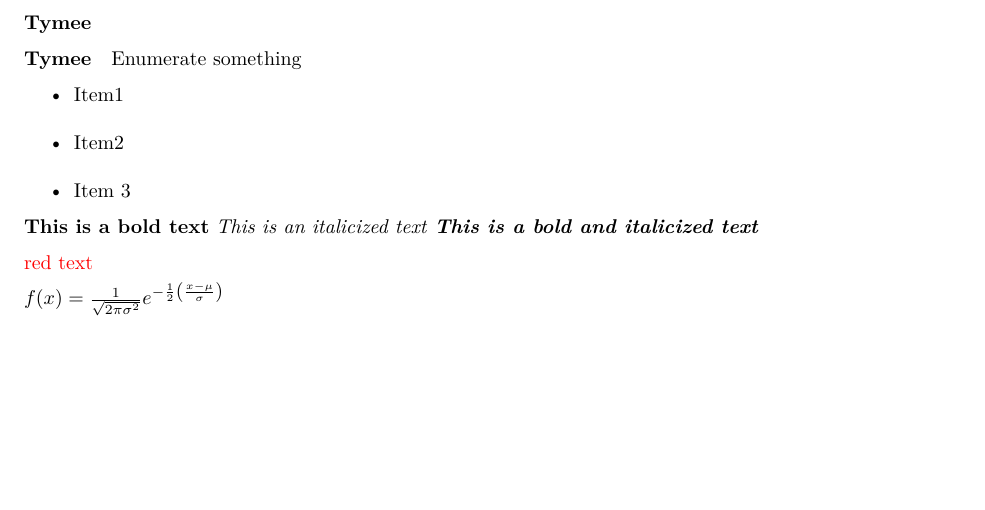
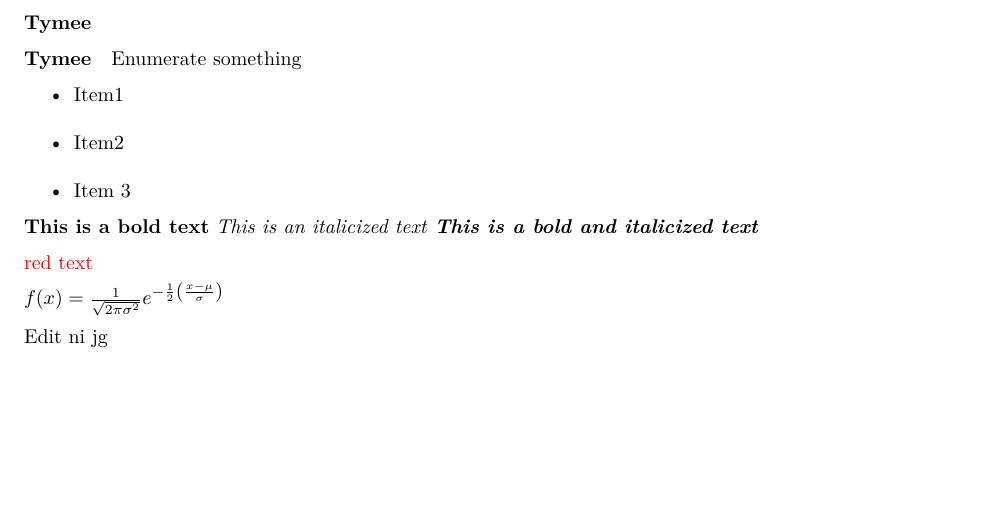
Before and after one commit to CelestineRosales/Stat-124-Tasks, an R Markdown document (Not my first markdown.Rmd): part of page 2 of 2, cut so that both start at the same text. Rendered offline with R 4.5, knitr and Pandoc, then LaTeX, with nearby package versions.

Commit message:
added one line at the end of the file

```diff
--- a/Not my first markdown.Rmd
+++ b/Not my first markdown.Rmd
@@ -50,3 +50,5 @@ Enumerate something
 
 
 $f(x)=\frac{1}{\sqrt{2\pi\sigma^{2}}}e^{-\frac{1}{2} \left(\frac{x-\mu}{\sigma}\right)}$
+
+Edit ni jg
```
